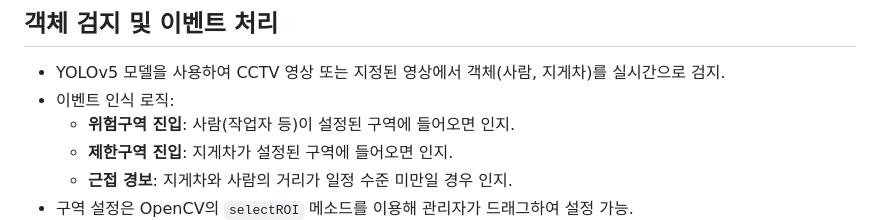
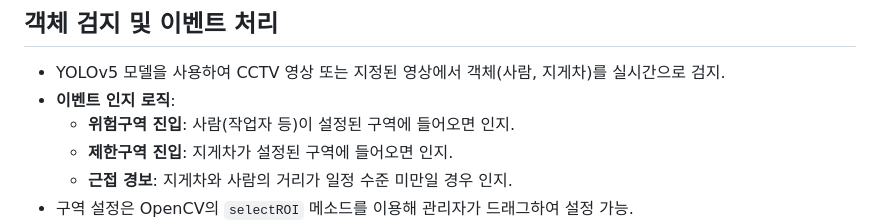
Before and after one commit to junny1117/warehouse-system-with-YOLO, a Markdown page: README.md, the part around one of its changes. GitHub-like rendering.

```diff
--- a/README.md
+++ b/README.md
@@ -24,7 +24,7 @@
 
 ## 객체 검지 및 이벤트 처리
 - YOLOv5 모델을 사용하여 CCTV 영상 또는 지정된 영상에서 객체(사람, 지게차)를 실시간으로 검지.
-- 이벤트 인식 로직:
+- **이벤트 인지 로직**:
   - **위험구역 진입**: 사람(작업자 등)이 설정된 구역에 들어오면 인지.
   - **제한구역 진입**: 지게차가 설정된 구역에 들어오면 인지.
   - **근접 경보**: 지게차와 사람의 거리가 일정 수준 미만일 경우 인지.
```
Also changed, not shown: other parts of README.md (+1 -1 lines).
